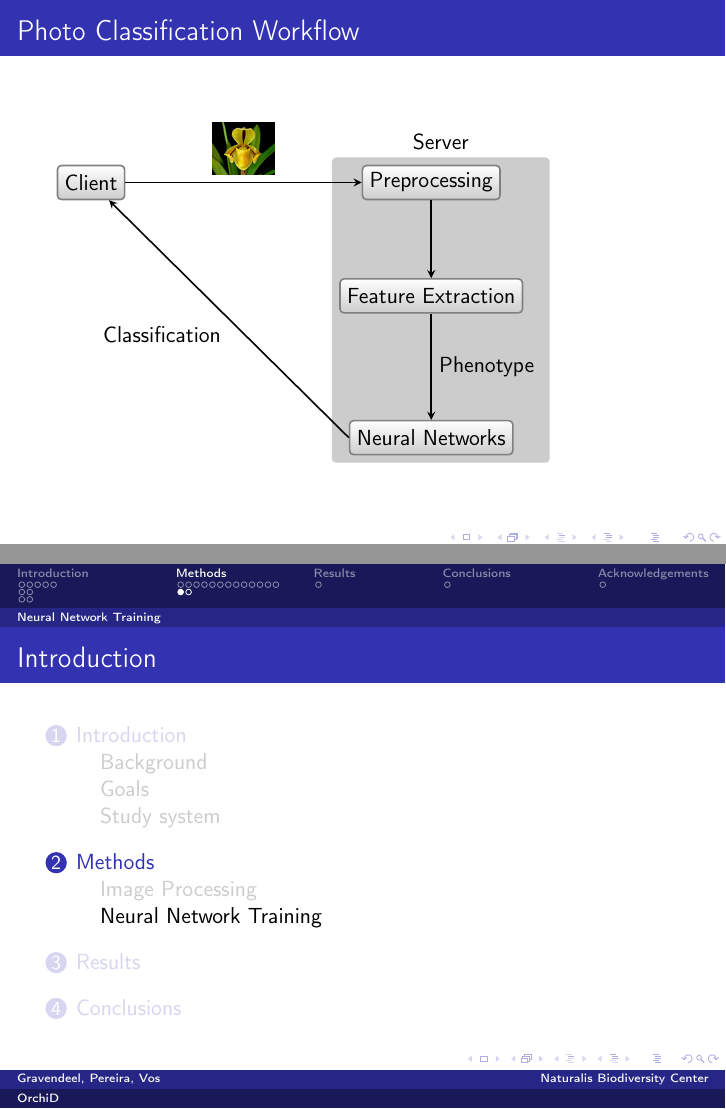
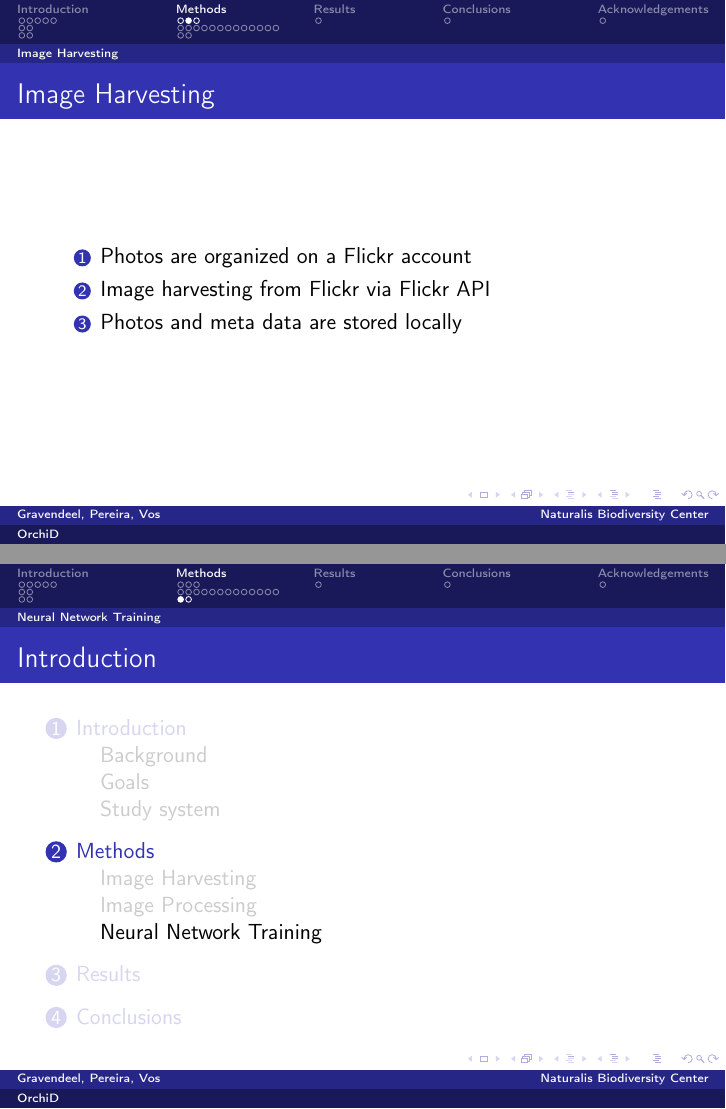
Before and after one commit to figure002/orchid-presentation, LaTeX slides (orchid.tex): pages 13 and 25 of 29 before the commit and pages 13 and 28 of 32 after it, joined at a grey line. Compiled offline with pdfLaTeX.

Commit message:
Added a diagram for the meta data database
Updated the Makefile for creating the database diagram and the
plots. Database diagram creation depends on schemacrawler, and
is included, as well as a sample SQLite database.

```diff
--- a/orchid.tex
+++ b/orchid.tex
@@ -209,6 +210,27 @@
 
 \section{Methods}
 
+    \subsection{Image Harvesting}
+
+    \begin{frame}
+        \frametitle{Image Harvesting}
+
+        \begin{enumerate}
+            \item Photos are organized on a Flickr account
+            \item Image harvesting from Flickr via Flickr API
+            \item Photos and meta data are stored locally
+        \end{enumerate}
+    \end{frame}
+
+    \frame[plain]{
+        \frametitle{Photo Meta Data Database}
+
+        \begin{figure}[h]
+        \centering
+        \includegraphics[width=\textwidth]{meta-db-diagram}
+        \end{figure}
+    }
+
     \subsection{Image Processing}
 
     \begin{frame}[plain]
```
Also changed, not shown: Makefile, images/BGR_means_hist_hor.pdf (deleted), images/BGR_means_hist_ver.pdf (deleted), images/BGR_means_hor_plot.pdf (added), images/BGR_means_ver_plot.pdf (added), images/meta-db-diagram.pdf (added), orchid.tex (11 more changed lines), 3 other files.
